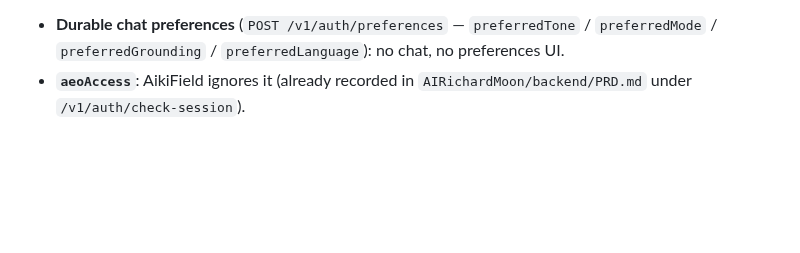
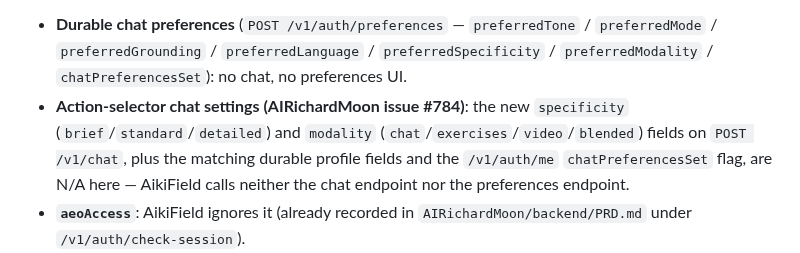
Before and after one commit to biofool/AikiField.com, a Markdown page: docs/coach-auth-prd.md, the part around the change. GitHub-like rendering; blank space fills up the shorter version.

Commit message:
docs(prd): record action-selector chat preferences as N/A (AIRichardMoon #784)
AikiField is beta-gating only: it calls neither POST /v1/chat nor
/v1/auth/preferences, so the new specificity/modality fields and the
chatPreferencesSet flag are explicitly N/A here.

Generated with [Devin](https://devin.ai)
Co-Authored-By: Devin <158243242+devin-ai-integration[bot]@users.noreply.github.com>

```diff
--- a/docs/coach-auth-prd.md
+++ b/docs/coach-auth-prd.md
@@ -174,7 +174,14 @@ update or deploy:
 
 - **Durable chat preferences** (`POST /v1/auth/preferences` —
   `preferredTone` / `preferredMode` / `preferredGrounding` /
-  `preferredLanguage`): no chat, no preferences UI.
+  `preferredLanguage` / `preferredSpecificity` / `preferredModality` /
+  `chatPreferencesSet`): no chat, no preferences UI.
+- **Action-selector chat settings (AIRichardMoon issue #784)**: the new
+  `specificity` (`brief`/`standard`/`detailed`) and `modality`
+  (`chat`/`exercises`/`video`/`blended`) fields on `POST /v1/chat`, plus the
+  matching durable profile fields and the `/v1/auth/me`
+  `chatPreferencesSet` flag, are N/A here — AikiField calls neither the
+  chat endpoint nor the preferences endpoint.
 - **`aeoAccess`**: AikiField ignores it (already recorded in
   `AIRichardMoon/backend/PRD.md` under `/v1/auth/check-session`).
 - **The `monitor` flag**: not returned by `/v1/auth/check-session`, the only
```
